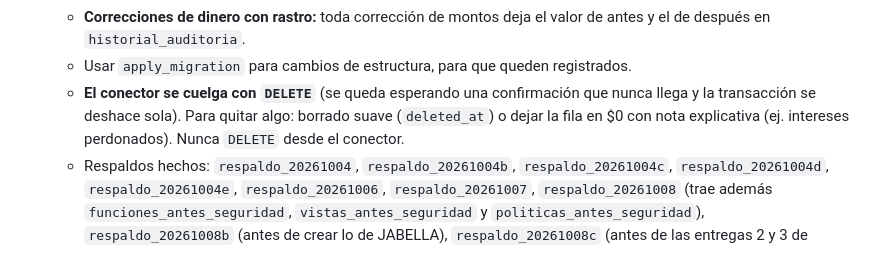
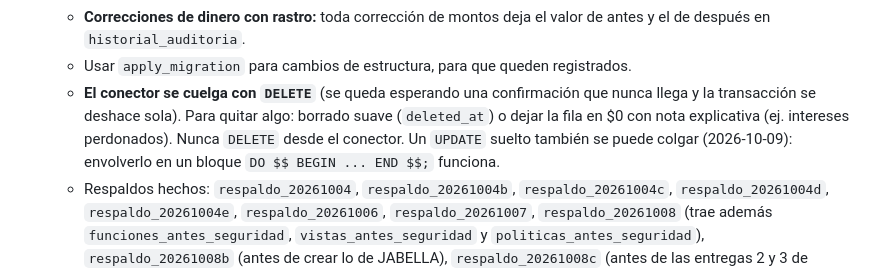
Before and after one commit to kianslikah/cxc-yumana, a Markdown page: CLAUDE.md, the part around the change. GitHub-like rendering.

Commit message:
Notas: plazo de Almacén Roma, zona Santa Bárbara y UPDATE envuelto en DO para el conector
Co-Authored-By: Claude Opus 5.5 <noreply@anthropic.com>
Claude-Session: https://claude.ai/code/session_013iD2YJHAx9eET6AMiNiUFM

```diff
--- a/CLAUDE.md
+++ b/CLAUDE.md
@@ -98,7 +98,7 @@ Si una tarea menciona "créditos" o "proveedores" sin dar el nombre de archivo,
     - **Lo peligroso se consulta:** antes de borrar datos, hacer DROP o TRUNCATE, o cambiar montos de créditos, abonos, facturas o saldos, explicarle a Kinan en palabras simples qué se va a hacer y a cuántos registros afecta, y esperar su "dale".
     - **Correcciones de dinero con rastro:** toda corrección de montos deja el valor de antes y el de después en `historial_auditoria`.
     - Usar `apply_migration` para cambios de estructura, para que queden registrados.
-    - **El conector se cuelga con `DELETE`** (se queda esperando una confirmación que nunca llega y la transacción se deshace sola). Para quitar algo: borrado suave (`deleted_at`) o dejar la fila en $0 con nota explicativa (ej. intereses perdonados). Nunca `DELETE` desde el conector.
+    - **El conector se cuelga con `DELETE`** (se queda esperando una confirmación que nunca llega y la transacción se deshace sola). Para quitar algo: borrado suave (`deleted_at`) o dejar la fila en $0 con nota explicativa (ej. intereses perdonados). Nunca `DELETE` desde el conector. Un `UPDATE` suelto también se puede colgar (2026-10-09): envolverlo en un bloque `DO $$ BEGIN ... END $$;` funciona.
     - Respaldos hechos: `respaldo_20261004`, `respaldo_20261004b`, `respaldo_20261004c`, `respaldo_20261004d`, `respaldo_20261004e`, `respaldo_20261006`, `respaldo_20261007`, `respaldo_20261008` (trae además `funciones_antes_seguridad`, `vistas_antes_seguridad` y `politicas_antes_seguridad`), `respaldo_20261008b` (antes de crear lo de JABELLA), `respaldo_20261008c` (antes de las entregas 2 y 3 de JABELLA), `respaldo_20261009` (antes de traer el resto del sistema de cobros al mayorista).
     - **Usuarios (desde 2026-10-08):** una cuenta creada desde Créditos nace **inactiva y de solo lectura**; un admin la activa y le da su rol en Usuarios. Nadie que no sea admin puede cambiarse el rol ni activarse (trigger `trg_usuarios_app_proteger_rol`).
 
```
Also changed, not shown: docs/HISTORIAL.md (+1 -0 lines).
